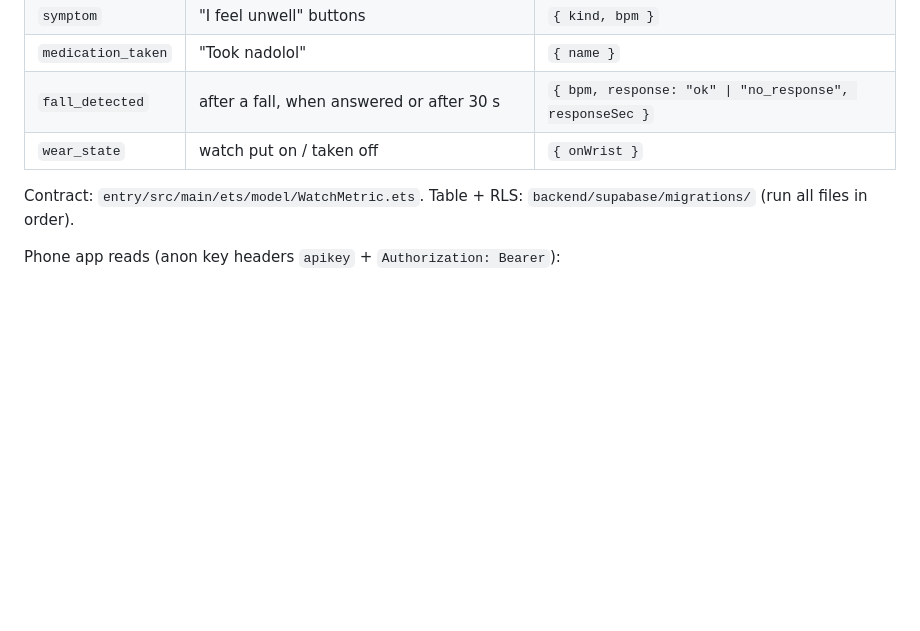
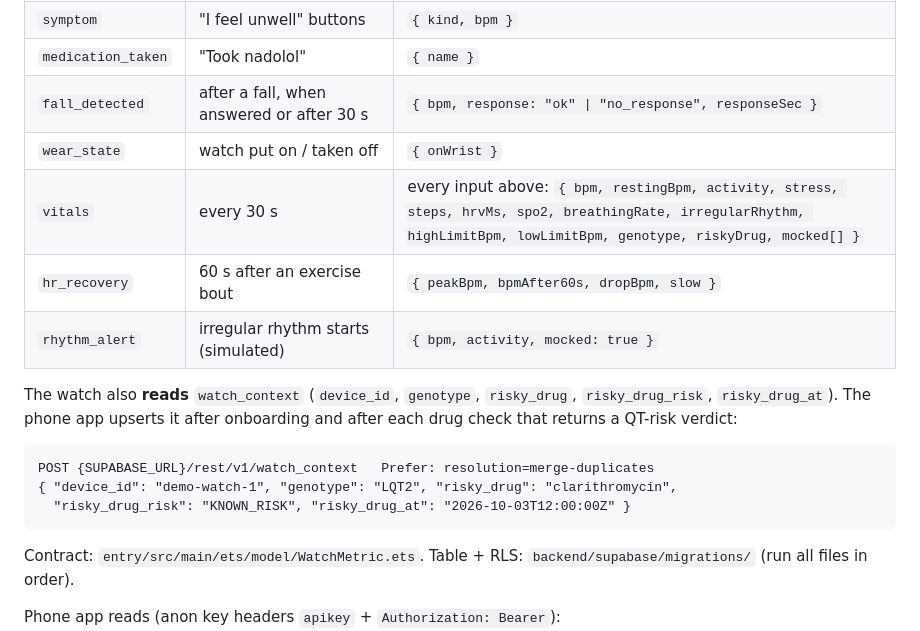
Before and after one commit to x2oreo/Celia.ai, a Markdown page: watch/README.md, the part around one of its changes. Drawn GitHub-style; blank space fills up the shorter version.

````diff
--- a/watch/README.md
+++ b/watch/README.md
@@ -73,6 +97,17 @@ What the demo shows is the part we can run on the emulator: our own monitoring l
 | `medication_taken` | "Took nadolol" | `{ name }` |
 | `fall_detected` | after a fall, when answered or after 30 s | `{ bpm, response: "ok" \| "no_response", responseSec }` |
 | `wear_state` | watch put on / taken off | `{ onWrist }` |
+| `vitals` | every 30 s | every input above: `{ bpm, restingBpm, activity, stress, steps, hrvMs, spo2, breathingRate, irregularRhythm, highLimitBpm, lowLimitBpm, genotype, riskyDrug, mocked[] }` |
+| `hr_recovery` | 60 s after an exercise bout | `{ peakBpm, bpmAfter60s, dropBpm, slow }` |
+| `rhythm_alert` | irregular rhythm starts (simulated) | `{ bpm, activity, mocked: true }` |
+
+The watch also **reads** `watch_context` (`device_id`, `genotype`, `risky_drug`, `risky_drug_risk`, `risky_drug_at`).
+The phone app upserts it after onboarding and after each drug check that returns a QT-risk verdict:
+```
+POST {SUPABASE_URL}/rest/v1/watch_context   Prefer: resolution=merge-duplicates
+{ "device_id": "demo-watch-1", "genotype": "LQT2", "risky_drug": "clarithromycin",
+  "risky_drug_risk": "KNOWN_RISK", "risky_drug_at": "2026-10-03T12:00:00Z" }
+```
 
 Contract: `entry/src/main/ets/model/WatchMetric.ets`. Table + RLS: `backend/supabase/migrations/` (run all files in order).
 
````
Also changed, not shown: other parts of watch/README.md (+26 -2 lines).
